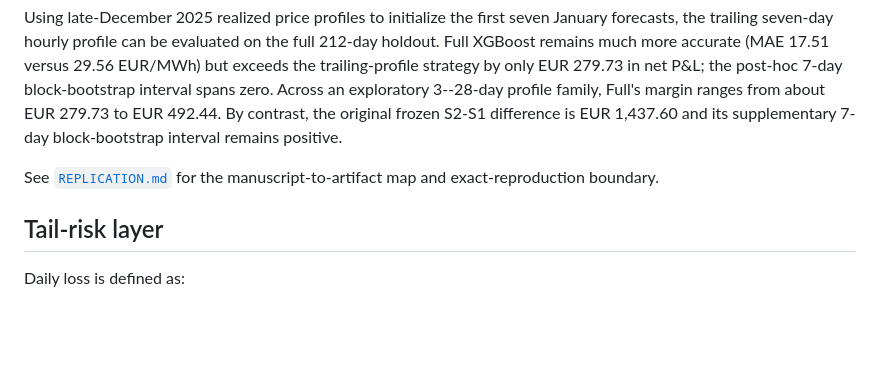
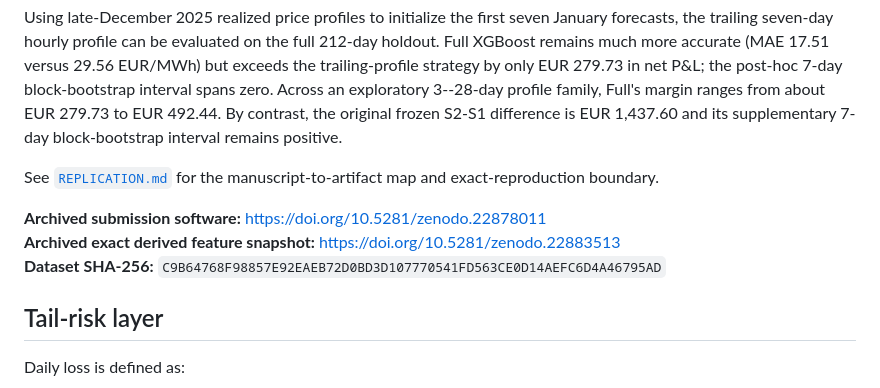
Before and after one commit to Jonathanerrils/european-power-forecast-trade, a Markdown page: README.md, the part around one of its changes. GitHub-like rendering; blank space fills up the shorter version.

Commit message:
Add Zenodo archive metadata to README

```diff
--- a/README.md
+++ b/README.md
@@ -118,6 +120,10 @@ After exposure to the frozen Jan--Jul 2026 holdout, supplementary diagnostics we
 Using late-December 2025 realized price profiles to initialize the first seven January forecasts, the trailing seven-day hourly profile can be evaluated on the full 212-day holdout. Full XGBoost remains much more accurate (MAE 17.51 versus 29.56 EUR/MWh) but exceeds the trailing-profile strategy by only EUR 279.73 in net P&L; the post-hoc 7-day block-bootstrap interval spans zero. Across an exploratory 3--28-day profile family, Full's margin ranges from about EUR 279.73 to EUR 492.44. By contrast, the original frozen S2-S1 difference is EUR 1,437.60 and its supplementary 7-day block-bootstrap interval remains positive.
 
 See [`REPLICATION.md`](REPLICATION.md) for the manuscript-to-artifact map and exact-reproduction boundary.
+
+**Archived submission software:** https://doi.org/10.5281/zenodo.22878011
+**Archived exact derived feature snapshot:** https://doi.org/10.5281/zenodo.22883513
+**Dataset SHA-256:** `C9B64768F98857E92EAEB72D0BD3D107770541FD563CE0D14AEFC6D4A46795AD`
 
 ## Tail-risk layer
 
```
Also changed, not shown: other parts of README.md (+2 -0 lines).
